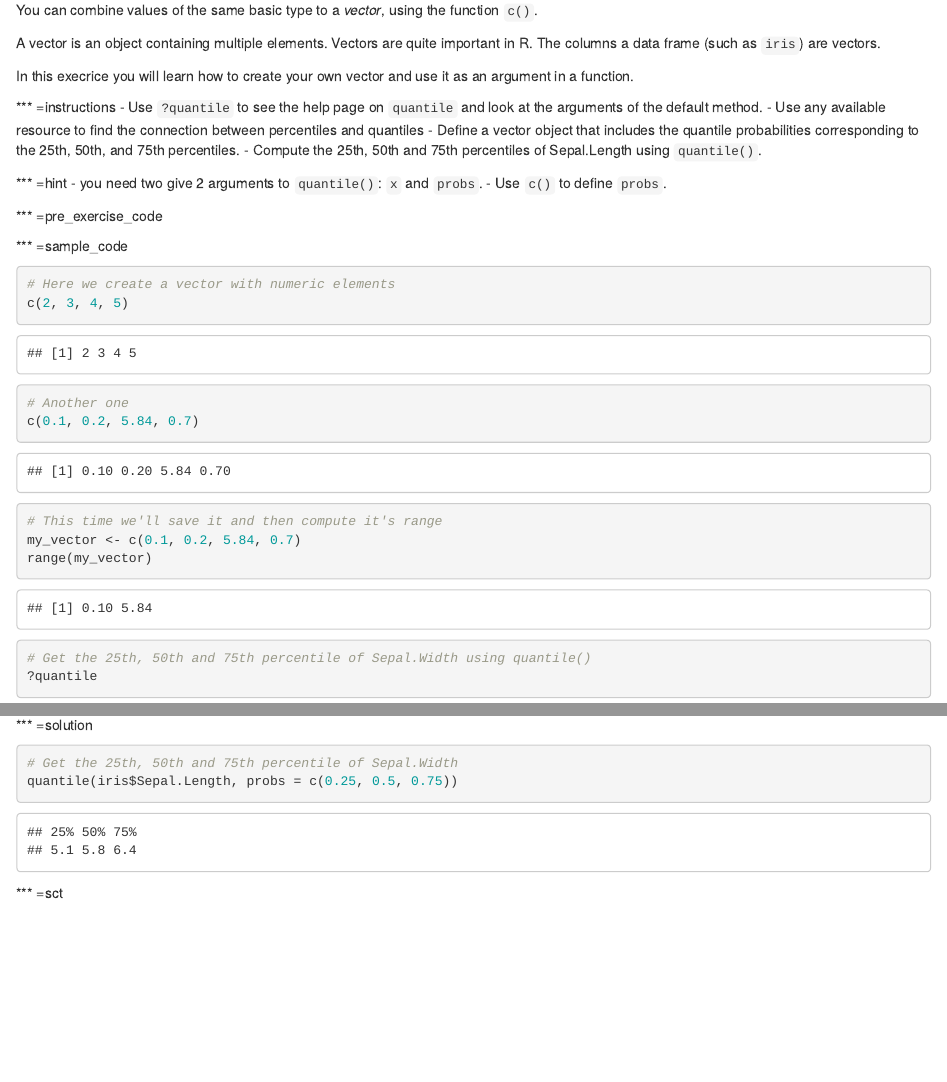
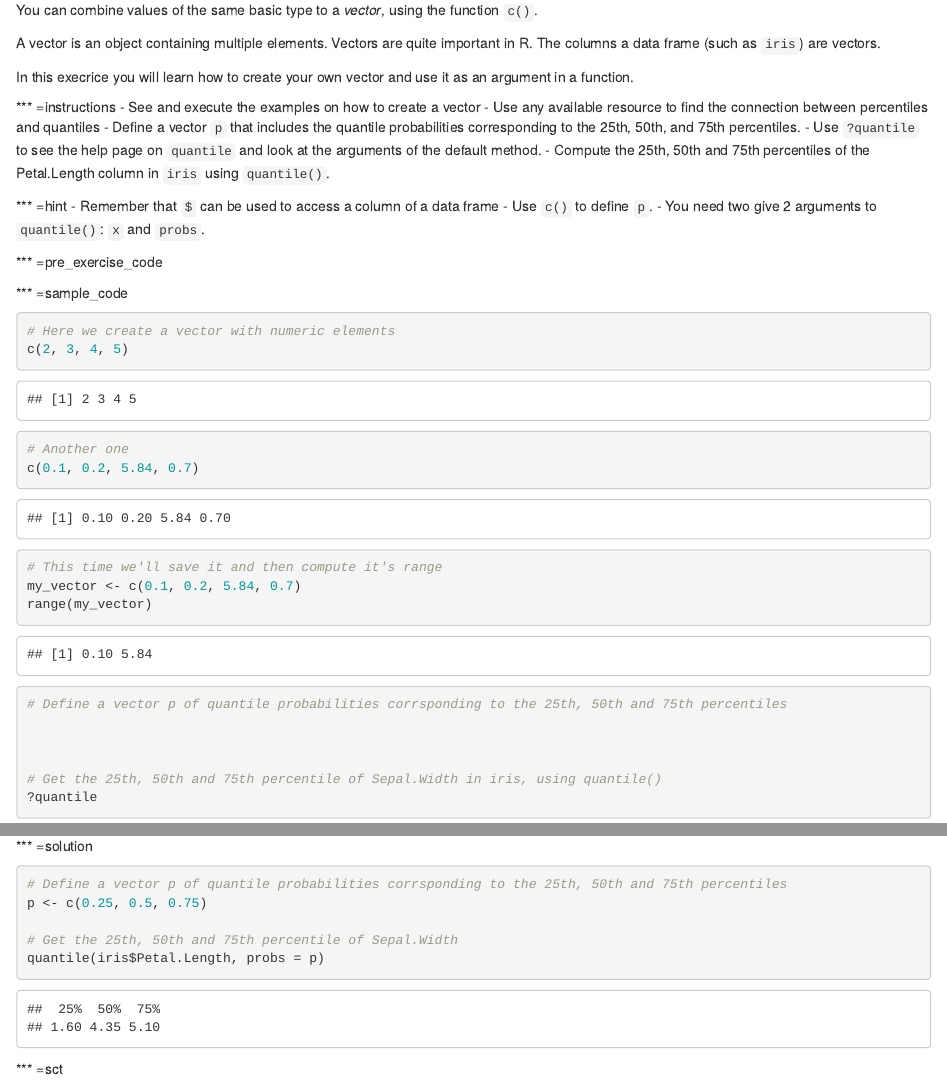
Before and after one commit to TuomoNieminen/IntroStat, an R Markdown document (chapter1.Rmd): the page in a window 1100 px wide, from 6710 px down before the commit and from 6730 px down after it, so that both start at the same text, and a second part further down, joined at a grey line. Rendered offline with R 4.5, knitr and Pandoc, with nearby package versions; some code elsewhere in the file could not run offline.

Commit message:
minor tidying

````diff
--- a/chapter1.Rmd
+++ b/chapter1.Rmd
@@ -335,14 +335,16 @@ A vector is an object containing multiple elements. Vectors are quite important
 In this execrice you will learn how to create your own vector and use it as an argument in a function.
 
 *** =instructions
+- See and execute the examples on how to create a vector
+- Use any available resource to find the connection between percentiles and quantiles
+- Define a vector `p` that includes the quantile probabilities corresponding to the 25th, 50th, and 75th percentiles.
 - Use `?quantile` to see the help page on `quantile` and look at the arguments of the default method.
-- Use any available resource to find the connection between percentiles and quantiles
-- Define a vector object that includes the quantile probabilities corresponding to the 25th, 50th, and 75th percentiles.
-- Compute the 25th, 50th and 75th percentiles of Sepal.Length using `quantile()`.
+- Compute the 25th, 50th and 75th percentiles of the Petal.Length column in `iris` using `quantile()`.
 
 *** =hint
--  you need two give 2 arguments to `quantile()`: `x` and `probs`.
-- Use `c()` to define `probs`.
+- Remember that `$` can be used to access a column of a data frame
+- Use `c()` to define `p`.
+- You need two give 2 arguments to `quantile()`: `x` and `probs`.
 
 
 *** =pre_exercise_code
@@ -363,7 +365,12 @@ c(0.1, 0.2, 5.84, 0.7)
 my_vector <- c(0.1, 0.2, 5.84, 0.7)
 range(my_vector)
 
-# Get the 25th, 50th and 75th percentile of Sepal.Width using quantile()
+
+# Define a vector p of quantile probabilities corrsponding to the 25th, 50th and 75th percentiles
+
+
+
+# Get the 25th, 50th and 75th percentile of Sepal.Width in iris, using quantile()
 ?quantile
 
 
@@ -372,8 +379,11 @@ range(my_vector)
 *** =solution
 ```{r}
 
+# Define a vector p of quantile probabilities corrsponding to the 25th, 50th and 75th percentiles
+p <- c(0.25, 0.5, 0.75)
+
 # Get the 25th, 50th and 75th percentile of Sepal.Width
-quantile(iris$Sepal.Length, probs = c(0.25, 0.5, 0.75))
+quantile(iris$Petal.Length, probs = p)
 
 
 
````
Also changed, not shown: chapter1.Rmd (20 more changed lines).
